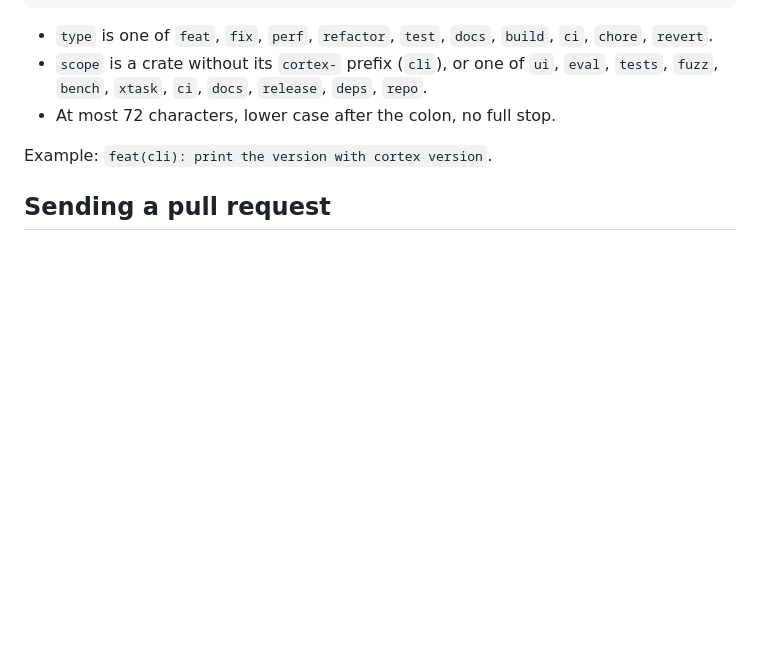
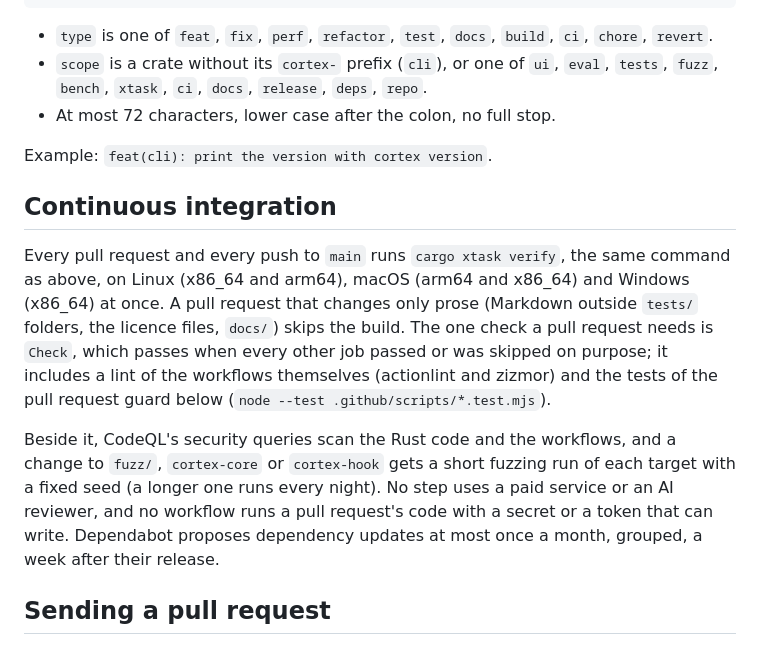
Before and after one commit to 1337Xcode/cortex, a Markdown page: CONTRIBUTING.md, the part around the change. GitHub-like rendering; blank space fills up the shorter version.

Commit message:
docs(repo): say what CI runs and how dependencies are kept current

```diff
--- a/CONTRIBUTING.md
+++ b/CONTRIBUTING.md
@@ -98,6 +98,21 @@ type(scope): imperative summary
 
 Example: `feat(cli): print the version with cortex version`.
 
+## Continuous integration
+
+Every pull request and every push to `main` runs `cargo xtask verify`, the same command as above,
+on Linux (x86_64 and arm64), macOS (arm64 and x86_64) and Windows (x86_64) at once. A pull request
+that changes only prose (Markdown outside `tests/` folders, the licence files, `docs/`) skips the
+build. The one check a pull request needs is `Check`, which passes when every other job passed or
+was skipped on purpose; it includes a lint of the workflows themselves (actionlint and zizmor) and
+the tests of the pull request guard below (`node --test .github/scripts/*.test.mjs`).
+
+Beside it, CodeQL's security queries scan the Rust code and the workflows, and a change to `fuzz/`,
+`cortex-core` or `cortex-hook` gets a short fuzzing run of each target with a fixed seed (a longer
+one runs every night). No step uses a paid service or an AI reviewer, and no workflow runs a pull
+request's code with a secret or a token that can write. Dependabot proposes dependency updates at
+most once a month, grouped, a week after their release.
+
 ## Sending a pull request
 
 Fill in the template's sections. **Verification** carries the proof: the last lines of
```
